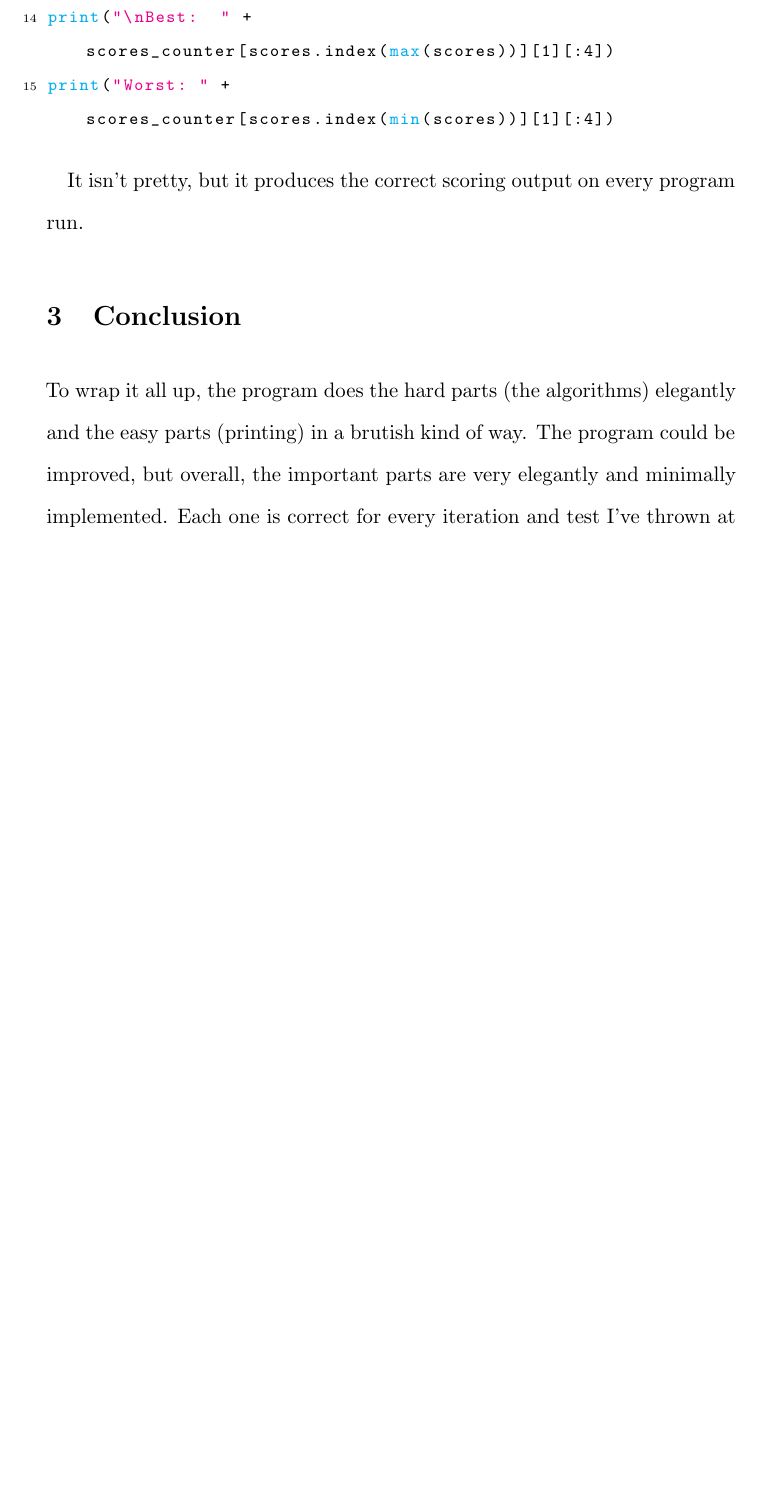
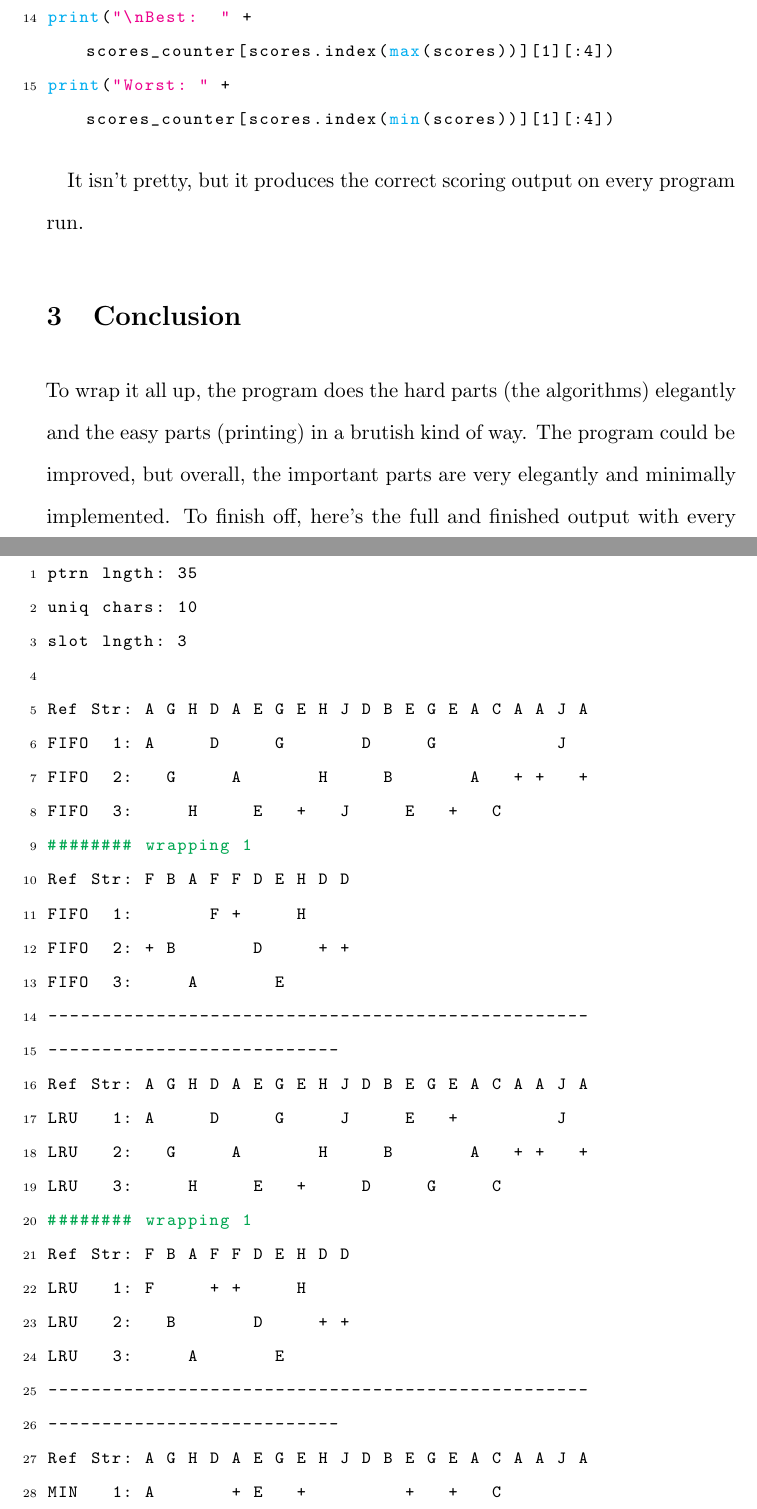
Before and after one commit to idgd/cs440p4, a LaTeX document (report.tex): part of page 18 of 19 before the commit and two parts of pages 18 and 19 of 20 after it, the two joined at a grey line, cut so that both start at the same text, the shorter picture padded with empty space. Compiled offline with pdfLaTeX.

Commit message:
fixed some stuff up and added a finale

```diff
--- a/report.tex
+++ b/report.tex
@@ -531,5 +531,35 @@ It isn't pretty, but it produces the correct scoring output on every program run
 
 To wrap it all up, the program does the hard parts (the algorithms) elegantly and the easy parts (printing) in a brutish kind of way.
 The program could be improved, but overall, the important parts are very elegantly and minimally implemented.
-Each one is correct for every iteration and test I've thrown at it, and I am proud of what I've done.
+To finish off, here's the full and finished output with every bell and whistle that the printing is capable off triggered:
 
+\begin{lstlisting}
+ptrn lngth: 35
+uniq chars: 10
+slot lngth: 3
+
+Ref Str: A G H D A E G E H J D B E G E A C A A J A
+FIFO  1: A     D     G       D     G           J
+FIFO  2:   G     A       H     B       A   + +   +
+FIFO  3:     H     E   +   J     E   +   C
+######## wrapping 1
+Ref Str: F B A F F D E H D D
+FIFO  1:       F +     H
+FIFO  2: + B       D     + +
+FIFO  3:     A       E
+--------------------------------------------------
+---------------------------
+Ref Str: A G H D A E G E H J D B E G E A C A A J A
+LRU   1: A     D     G     J     E   +         J
+LRU   2:   G     A       H     B       A   + +   +
+LRU   3:     H     E   +     D     G     C
+######## wrapping 1
+Ref Str: F B A F F D E H D D
+LRU   1: F     + +     H
+LRU   2:   B       D     + +
+LRU   3:     A       E
+--------------------------------------------------
+---------------------------
+Ref Str: A G H D A E G E H J D B E G E A C A A J A
+MIN   1: A       + E   +         +   +   C
+MIN   2:   G         +   H J                   +
```
Also changed, not shown: report.pdf, report.tex (28 more changed lines).
